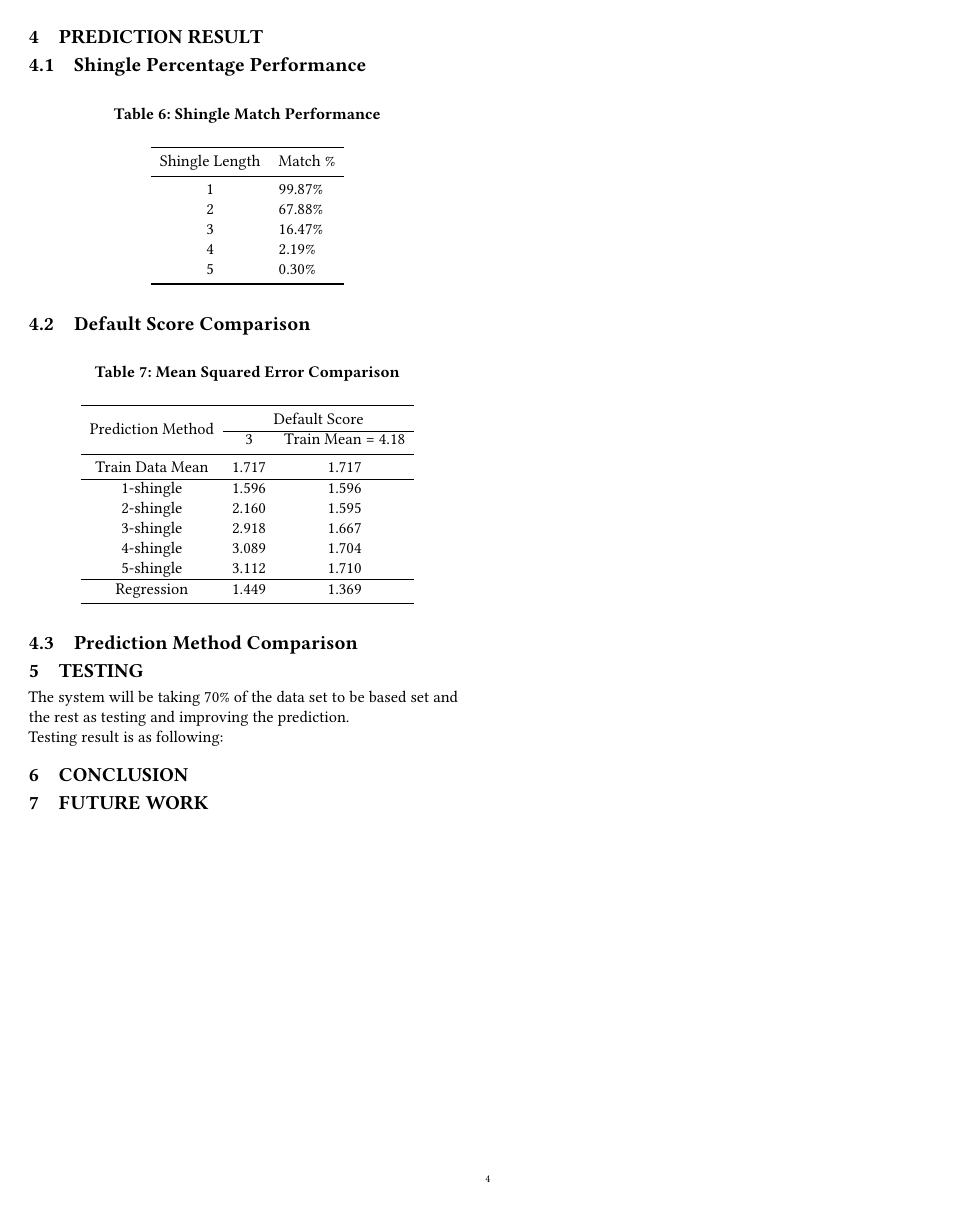
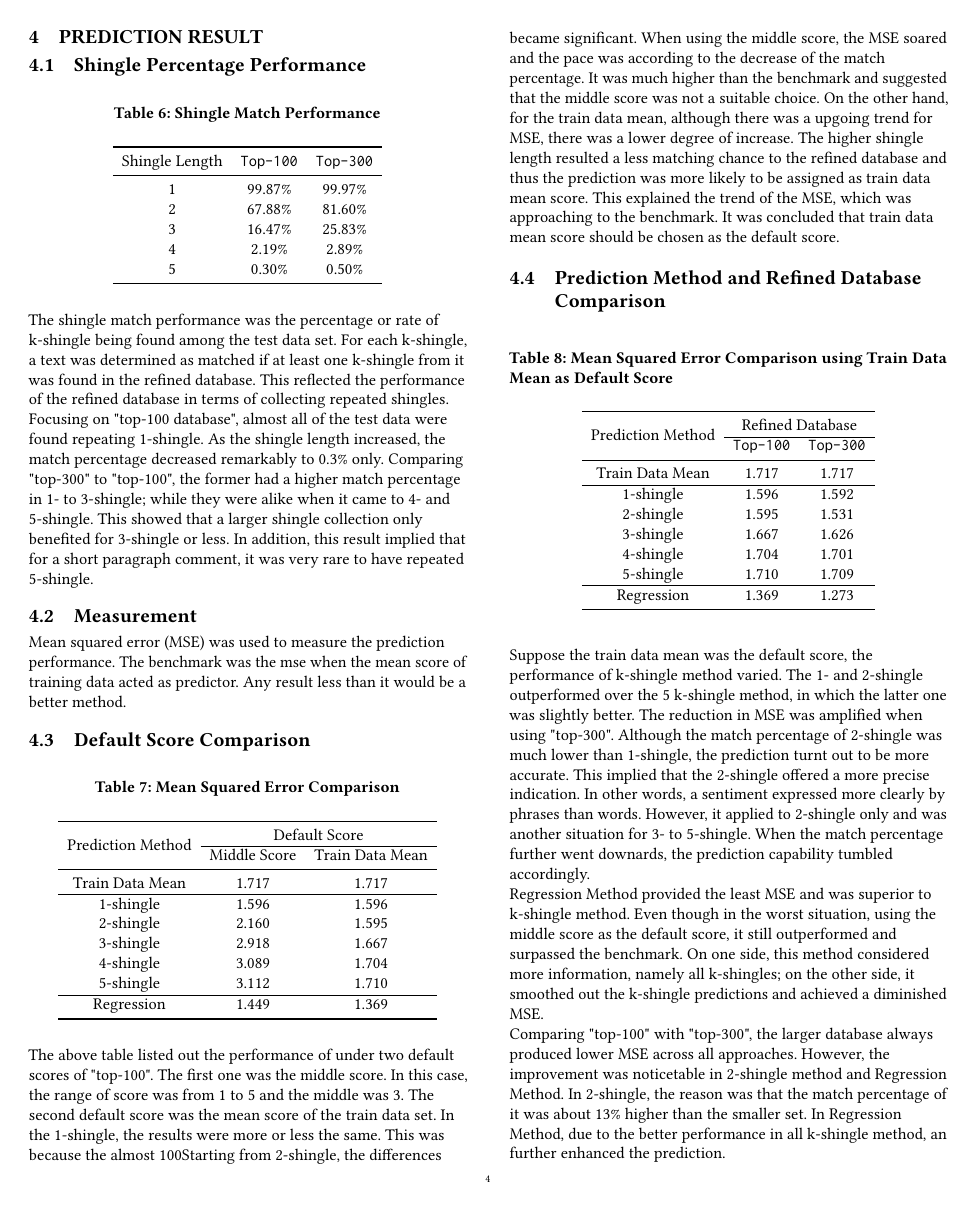
Before and after one commit to NgCalvin/BigDataProject, a LaTeX paper (Report/acmart-master/sample-sigconf.tex, which reads Report/acmart-master/samplebody-conf.tex): page 4 of 5. Compiled offline with pdfLaTeX.

Commit message:
update Prediction & Conclusion

```diff
--- a/Report/acmart-master/samplebody-conf.tex
+++ b/Report/acmart-master/samplebody-conf.tex
@@ -262,18 +264,28 @@ where $x_i$ is the $i$-th shingle score, for $i=1,...,5$. For prediction, the 5
 
 \begin{table}[H]
 \caption{Shingle Match Performance}
-		\begin{tabular}{cl}
+		\begin{tabular}{ccc}
 			\toprule
-				Shingle Length & Match \% \\
+				Shingle Length & \texttt{Top-100} & \texttt{Top-300} \\
 			\midrule
-				1 & 99.87\% \\
-				2 & 67.88\% \\
-				3 & 16.47\% \\
-				4 & 2.19\% \\
-				5 & 0.30\% \\
+				1 & 99.87\% & 99.97\% \\
+				2 & 67.88\% & 81.60\% \\
+				3 & 16.47\% & 25.83\% \\
+				4 & 2.19\%  & 2.89\% \\
+				5 & 0.30\%  & 0.50\% \\
 			\bottomrule
 		\end{tabular}
 \end{table}
+
+The shingle match performance was the percentage or rate of k-shingle being found among the test data set.
+For each k-shingle, a text was determined as matched if at least one k-shingle from it was found in the refined database.
+This reflected the performance of the refined database in terms of collecting repeated shingles.
+Focusing on "top-100 database", almost all of the test data were found repeating 1-shingle. As the shingle length increased, the match percentage decreased remarkably to 0.3\% only.
+Comparing "top-300" to "top-100", the former had a higher match percentage in 1- to 3-shingle; while they were alike when it came to 4- and 5-shingle.
+This showed that a larger shingle collection only benefited for 3-shingle or less. In addition, this result implied that for a short paragraph comment, it was very rare to have repeated 5-shingle.
+
+\subsection{Measurement}
+Mean squared error (MSE) was used to measure the prediction performance. The benchmark was the mse when the mean score of training data acted as predictor. Any result less than it would be a better method.
 
 \subsection{Default Score Comparison}
 
@@ -284,7 +296,7 @@ where $x_i$ is the $i$-th shingle score, for $i=1,...,5$. For prediction, the 5
 				\multirow{2}{*}{Prediction Method} &
 				\multicolumn{2}{c}{Default Score}\\
 				\cline{2-3}
-				& 3 & Train Mean = 4.18 \\
+				& Middle Score & Train Data Mean \\
 				%Method & testing \\
 			\midrule
 				Train Data Mean & 1.717 & 1.717 \\
@@ -313,11 +317,55 @@ where $x_i$ is the $i$-th shingle score, for $i=1,...,5$. For prediction, the 5
-\end{figure*}
-
-\subsection{Prediction Method Comparison}
+The above table listed out the performance of under two default scores of "top-100". The first one was the middle score. In this case, the range of score was from 1 to 5 and the middle was 3. The second default score was the mean score of the train data set.
+In the 1-shingle, the results were more or less the same. This was because the almost 100% test data were matched in the refined database.
+Starting from 2-shingle, the differences became significant. When using the middle score, the MSE soared and the pace was according to the decrease of the match percentage. It was much higher than the benchmark and suggested that the middle score was not a suitable choice.
+On the other hand, for the train data mean, although there was a upgoing trend for MSE, there was a lower degree of increase.
+The higher shingle length resulted a less matching chance to the refined database and thus the prediction was more likely to be assigned as train data mean score. This explained the trend of the MSE, which was approaching to the benchmark.
+It was concluded that train data mean score should be chosen as the default score.
 
 
-\section{Testing}
-The system will be taking 70\% of the data set to be based set and the rest as testing and improving the prediction.
+%
+%\begin{figure*}
+%\includegraphics{predictor_1_error_3}
+%\caption{Predictor 1 with Default Score set to 3}
+%\end{figure*}
+%
+%\begin{figure*}
+%\includegraphics{predictor_1_error_train_mean}
+%\caption{Predictor 1 with Default Score set to 4.18}
+%\end{figure*}
 
-Testing result is as following:
+\subsection{Prediction Method and Refined Database Comparison}
+
+\begin{table}[H]
+\caption{Mean Squared Error Comparison using Train Data Mean as Default Score}
+	\begin{tabular}{ccc}
+			\toprule
+				\multirow{2}{*}{Prediction Method} &
+				\multicolumn{2}{c}{Refined Database}\\
+				\cline{2-3}
+				& \texttt{Top-100} &  \texttt{Top-300} \\
+				%Method & testing \\
+			\midrule
+				Train Data Mean & 1.717 & 1.717 \\
+				\hline
+				1-shingle & 1.596 & 1.592\\
+				2-shingle & 1.595 & 1.531\\
+				3-shingle & 1.667 & 1.626\\
+				4-shingle & 1.704 & 1.701\\
+				5-shingle & 1.710 & 1.709\\
+				\hline
+				Regression & 1.369 & 1.273\\
+
+			\bottomrule
+		\end{tabular}
+
+\end{table}
+
+Suppose the train data mean was the default score, the performance of k-shingle method varied. The 1- and 2-shingle outperformed over the 5 k-shingle method, in which the latter one was slightly better. The reduction in MSE was amplified when using "top-300". Although the match percentage of 2-shingle was much lower than 1-shingle, the prediction turnt out to be more accurate. This implied that the 2-shingle offered a more precise indication. In other words, a sentiment expressed more clearly by phrases than words.
+However, it applied to 2-shingle only and was another situation for 3- to 5-shingle. When the match percentage further went downards, the prediction capability tumbled accordingly. \\
+Regression Method provided the least MSE and was superior to k-shingle method. Even though in the worst situation, using the middle score as the default score, it still outperformed and surpassed the benchmark. On one side, this method considered more information, namely all k-shingles; on the other side, it smoothed out the k-shingle predictions and achieved a diminished MSE.\\
+Comparing "top-100" with "top-300", the larger database always produced lower MSE across all approaches. However, the improvement was noticetable in 2-shingle method and Regression Method. In 2-shingle, the reason was that the match percentage of it was about 13\% higher than the smaller set. In Regression Method, due to the better performance in all k-shingle method, an further enhanced the prediction.
+
 
 \section{Conclusion}
+
+In this project, a several approaches were discovered to predict the sentiment of a paragraph sized text. First, the 2-shingle was the most representative among the 5 shingles. Next, the train data mean should be chosen as the default score. Concerning prediction methods, Regression Method was the best performaner; whereas 2-shingle method came out on top of k-shingle method. Finally, a larger refined database provided a lower error.\\
```
Also changed, not shown: Report/acmart-master/samplebody-conf.tex (26 more changed lines).
